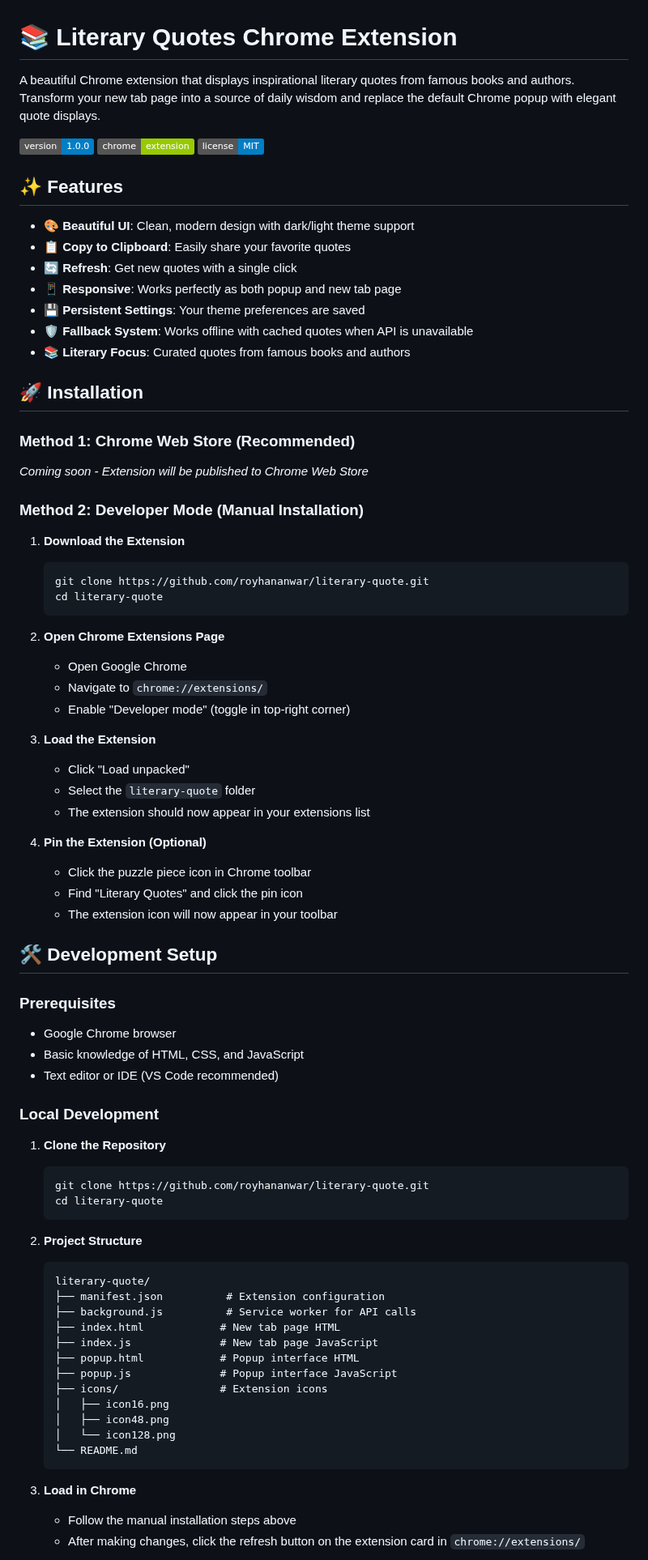
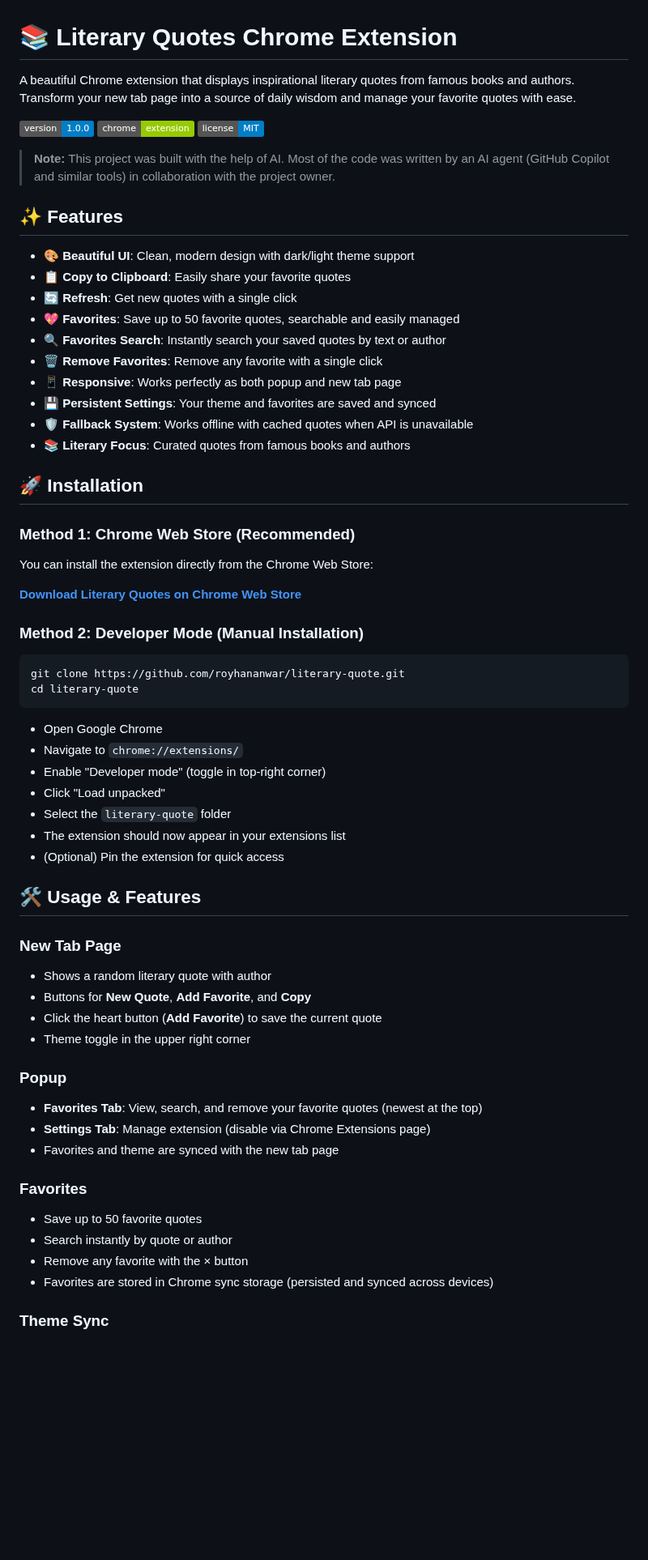
Before and after one commit to royhananwar/literary-quote, a Markdown page: README.md, the part around one of its changes. Shown at 81% size. Drawn GitHub-style; badges without logos; blank space fills up the shorter version.

Commit message:
docs: update README to enhance clarity and detail on features and installation

````diff
--- a/README.md
+++ b/README.md
@@ -1,81 +1,70 @@
 # 📚 Literary Quotes Chrome Extension
 
-A beautiful Chrome extension that displays inspirational literary quotes from famous books and authors. Transform your new tab page into a source of daily wisdom and replace the default Chrome popup with elegant quote displays.
+A beautiful Chrome extension that displays inspirational literary quotes from famous books and authors. Transform your new tab page into a source of daily wisdom and manage your favorite quotes with ease.
 
 ![Literary Quotes Extension](https://img.shields.io/badge/version-1.0.0-blue.svg)
 ![Chrome Extension](https://img.shields.io/badge/chrome-extension-green.svg)
 ![License](https://img.shields.io/badge/license-MIT-blue.svg)
+
+> **Note:** This project was built with the help of AI. Most of the code was written by an AI agent (GitHub Copilot and similar tools) in collaboration with the project owner.
 
 ## ✨ Features
 
 - 🎨 **Beautiful UI**: Clean, modern design with dark/light theme support
 - 📋 **Copy to Clipboard**: Easily share your favorite quotes
 - 🔄 **Refresh**: Get new quotes with a single click
+- 💖 **Favorites**: Save up to 50 favorite quotes, searchable and easily managed
+- 🔍 **Favorites Search**: Instantly search your saved quotes by text or author
+- 🗑️ **Remove Favorites**: Remove any favorite with a single click
 - 📱 **Responsive**: Works perfectly as both popup and new tab page
-- 💾 **Persistent Settings**: Your theme preferences are saved
+- 💾 **Persistent Settings**: Your theme and favorites are saved and synced
 - 🛡️ **Fallback System**: Works offline with cached quotes when API is unavailable
 - 📚 **Literary Focus**: Curated quotes from famous books and authors
 
 ## 🚀 Installation
 
 ### Method 1: Chrome Web Store (Recommended)
-*Coming soon - Extension will be published to Chrome Web Store*
+
+You can install the extension directly from the Chrome Web Store:
+
+[**Download Literary Quotes on Chrome Web Store**](https://chromewebstore.google.com/detail/literary-quotes/cbkfapokindlnbelhogpdikoanaelmkd)
 
 ### Method 2: Developer Mode (Manual Installation)
 
-1. **Download the Extension**
-   ```bash
-   git clone https://github.com/royhananwar/literary-quote.git
-   cd literary-quote
-   ```
+```bash
+git clone https://github.com/royhananwar/literary-quote.git
+cd literary-quote
+```
 
-2. **Open Chrome Extensions Page**
-   - Open Google Chrome
-   - Navigate to `chrome://extensions/`
-   - Enable "Developer mode" (toggle in top-right corner)
+- Open Google Chrome
+- Navigate to `chrome://extensions/`
+- Enable "Developer mode" (toggle in top-right corner)
+- Click "Load unpacked"
+- Select the `literary-quote` folder
+- The extension should now appear in your extensions list
+- (Optional) Pin the extension for quick access
 
-3. **Load the Extension**
-   - Click "Load unpacked"
-   - Select the `literary-quote` folder
-   - The extension should now appear in your extensions list
+## 🛠️ Usage & Features
 
-4. **Pin the Extension (Optional)**
-   - Click the puzzle piece icon in Chrome toolbar
-   - Find "Literary Quotes" and click the pin icon
-   - The extension icon will now appear in your toolbar
+### New Tab Page
 
-## 🛠️ Development Setup
+- Shows a random literary quote with author
+- Buttons for **New Quote**, **Add Favorite**, and **Copy**
+- Click the heart button (**Add Favorite**) to save the current quote
+- Theme toggle in the upper right corner
 
-### Prerequisites
-- Google Chrome browser
-- Basic knowledge of HTML, CSS, and JavaScript
-- Text editor or IDE (VS Code recommended)
+### Popup
 
-### Local Development
+- **Favorites Tab**: View, search, and remove your favorite quotes (newest at the top)
+- **Settings Tab**: Manage extension (disable via Chrome Extensions page)
+- Favorites and theme are synced with the new tab page
 
-1. **Clone the Repository**
-   ```bash
-   git clone https://github.com/royhananwar/literary-quote.git
-   cd literary-quote
-   ```
+### Favorites
 
-2. **Project Structure**
-   ```
-   literary-quote/
-   ├── manifest.json          # Extension configuration
-   ├── background.js          # Service worker for API calls
-   ├── index.html            # New tab page HTML
-   ├── index.js              # New tab page JavaScript
-   ├── popup.html            # Popup interface HTML
-   ├── popup.js              # Popup interface JavaScript
-   ├── icons/                # Extension icons
-   │   ├── icon16.png
-   │   ├── icon48.png
-   │   └── icon128.png
-   └── README.md
-   ```
+- Save up to 50 favorite quotes
+- Search instantly by quote or author
+- Remove any favorite with the × button
+- Favorites are stored in Chrome sync storage (persisted and synced across devices)
 
-3. **Load in Chrome**
-   - Follow the manual installation steps above
-   - After making changes, click the refresh button on the extension card in `chrome://extensions/`
+### Theme Sync
 
````
Also changed, not shown: other parts of README.md (+32 -42 lines).
